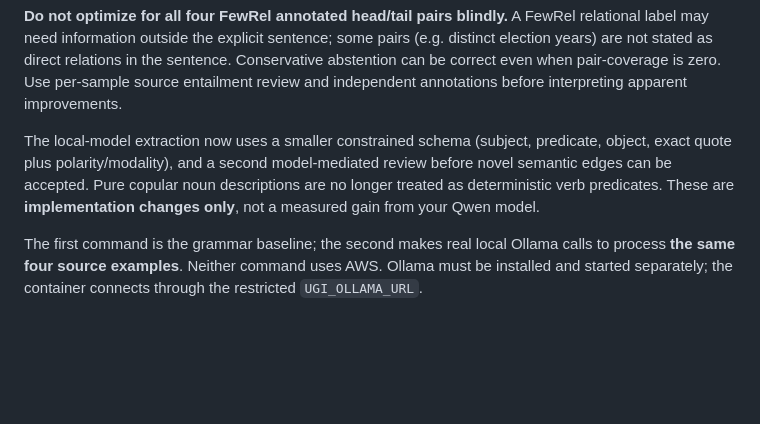
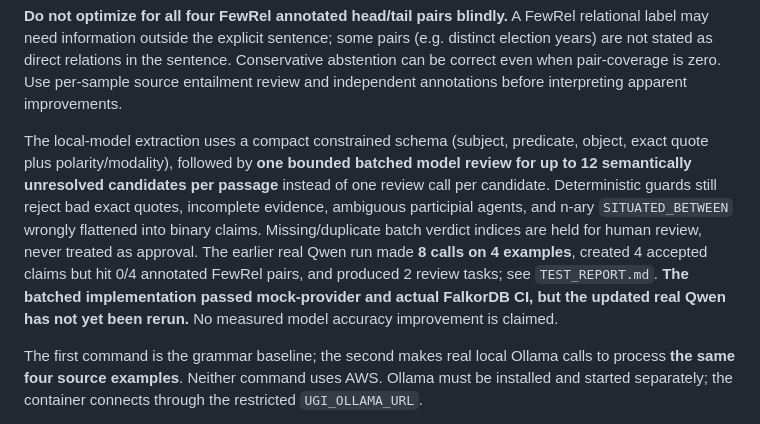
Before and after one commit to divyashy20-boop/graph-hacks-2026, a Markdown page: README.md, the part around the change. GitHub-like rendering; blank space fills up the shorter version.

Commit message:
docs: explain conservative batched verification and measured pre-fix Qwen failures

```diff
--- a/README.md
+++ b/README.md
@@ -133,7 +133,7 @@ The diagnostic exposes the *local model's structured JSON* (including empty rela
 
 **Do not optimize for all four FewRel annotated head/tail pairs blindly.** A FewRel relational label may need information outside the explicit sentence; some pairs (e.g. distinct election years) are not stated as direct relations in the sentence. Conservative abstention can be correct even when pair-coverage is zero. Use per-sample source entailment review and independent annotations before interpreting apparent improvements.
 
-The local-model extraction now uses a smaller constrained schema (subject, predicate, object, exact quote plus polarity/modality), and a second model-mediated review before novel semantic edges can be accepted. Pure copular noun descriptions are no longer treated as deterministic verb predicates. These are **implementation changes only**, not a measured gain from your Qwen model.
+The local-model extraction uses a compact constrained schema (subject, predicate, object, exact quote plus polarity/modality), followed by **one bounded batched model review for up to 12 semantically unresolved candidates per passage** instead of one review call per candidate. Deterministic guards still reject bad exact quotes, incomplete evidence, ambiguous participial agents, and n-ary `SITUATED_BETWEEN` wrongly flattened into binary claims. Missing/duplicate batch verdict indices are held for human review, never treated as approval. The earlier real Qwen run made **8 calls on 4 examples**, created 4 accepted claims but hit 0/4 annotated FewRel pairs, and produced 2 review tasks; see `TEST_REPORT.md`. **The batched implementation passed mock-provider and actual FalkorDB CI, but the updated real Qwen has not yet been rerun.** No measured model accuracy improvement is claimed.
 
 The first command is the grammar baseline; the second makes real local Ollama calls to process **the same four source examples**. Neither command uses AWS. Ollama must be installed and started separately; the container connects through the restricted `UGI_OLLAMA_URL`.
 
```
